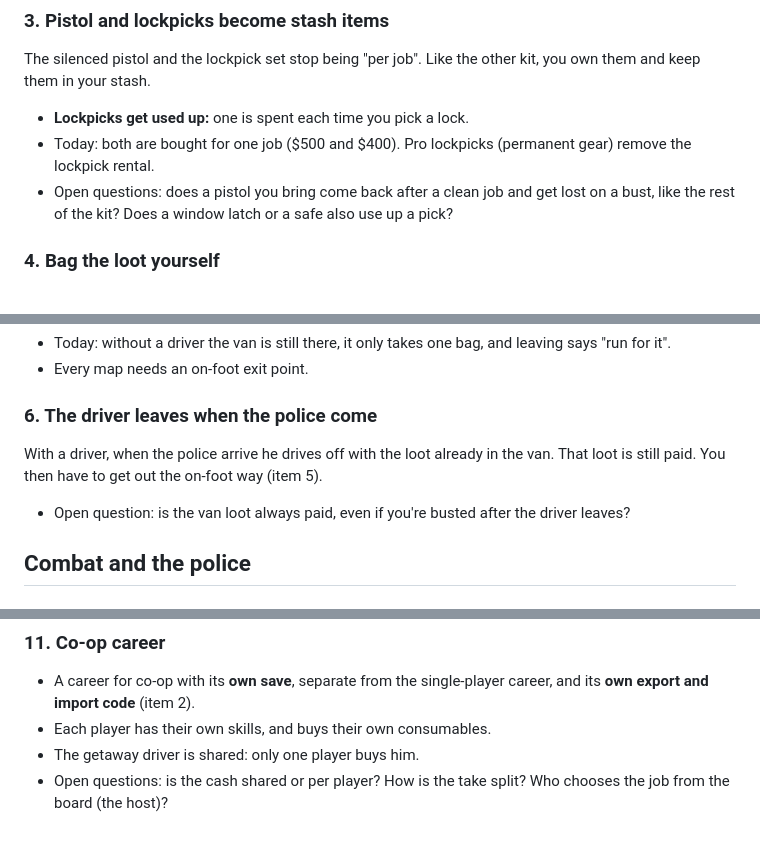
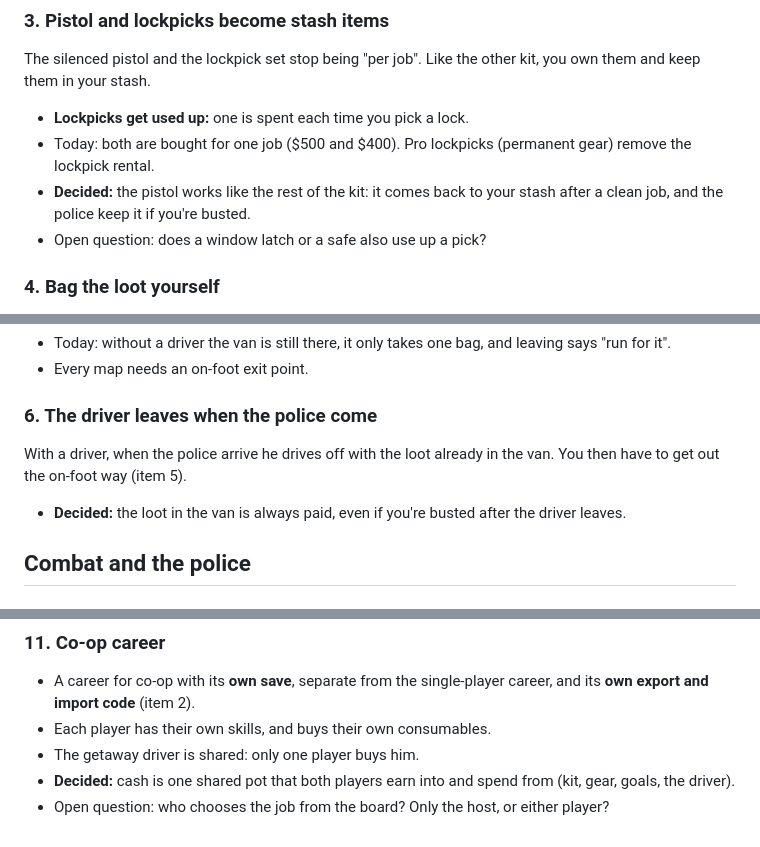
Before and after one commit to OfficialSwarey/clean-getaway, a Markdown page: BACKLOG.md, 3 parts joined by grey strips. Drawn GitHub-style.

Commit message:
Backlog: shared co-op cash, van loot always paid, pistol works like the kit
Co-Authored-By: Claude Opus 5.5 <noreply@anthropic.com>
Claude-Session: https://claude.ai/code/session_018mRAGG5QNowixs2rqNAKvJ

```diff
--- a/BACKLOG.md
+++ b/BACKLOG.md
@@ -20,7 +20,8 @@ Move a save between devices with a code you export on one device and import on a
 The silenced pistol and the lockpick set stop being "per job". Like the other kit, you own them and keep them in your stash.
 - **Lockpicks get used up:** one is spent each time you pick a lock.
 - Today: both are bought for one job ($500 and $400). Pro lockpicks (permanent gear) remove the lockpick rental.
-- Open questions: does a pistol you bring come back after a clean job and get lost on a bust, like the rest of the kit? Does a window latch or a safe also use up a pick?
+- **Decided:** the pistol works like the rest of the kit: it comes back to your stash after a clean job, and the police keep it if you're busted.
+- Open question: does a window latch or a safe also use up a pick?
 
 ### 4. Bag the loot yourself
 Money and gold aren't already in bags. You fill a duffel with the cash or gold on the spot, and only then can you carry it out.
@@ -35,8 +36,8 @@ Without a hired driver there's no van on the map at all. You leave by an exit of
 - Every map needs an on-foot exit point.
 
 ### 6. The driver leaves when the police come
-With a driver, when the police arrive he drives off with the loot already in the van. That loot is still paid. You then have to get out the on-foot way (item 5).
-- Open question: is the van loot always paid, even if you're busted after the driver leaves?
+With a driver, when the police arrive he drives off with the loot already in the van. You then have to get out the on-foot way (item 5).
+- **Decided:** the loot in the van is always paid, even if you're busted after the driver leaves.
 
 ## Combat and the police
 
@@ -64,4 +65,5 @@ You can knock a guard down from the front too, even after he has seen you.
 - A career for co-op with its **own save**, separate from the single-player career, and its **own export and import code** (item 2).
 - Each player has their own skills, and buys their own consumables.
 - The getaway driver is shared: only one player buys him.
-- Open questions: is the cash shared or per player? How is the take split? Who chooses the job from the board (the host)?
+- **Decided:** cash is one shared pot that both players earn into and spend from (kit, gear, goals, the driver).
+- Open question: who chooses the job from the board? Only the host, or either player?
```
